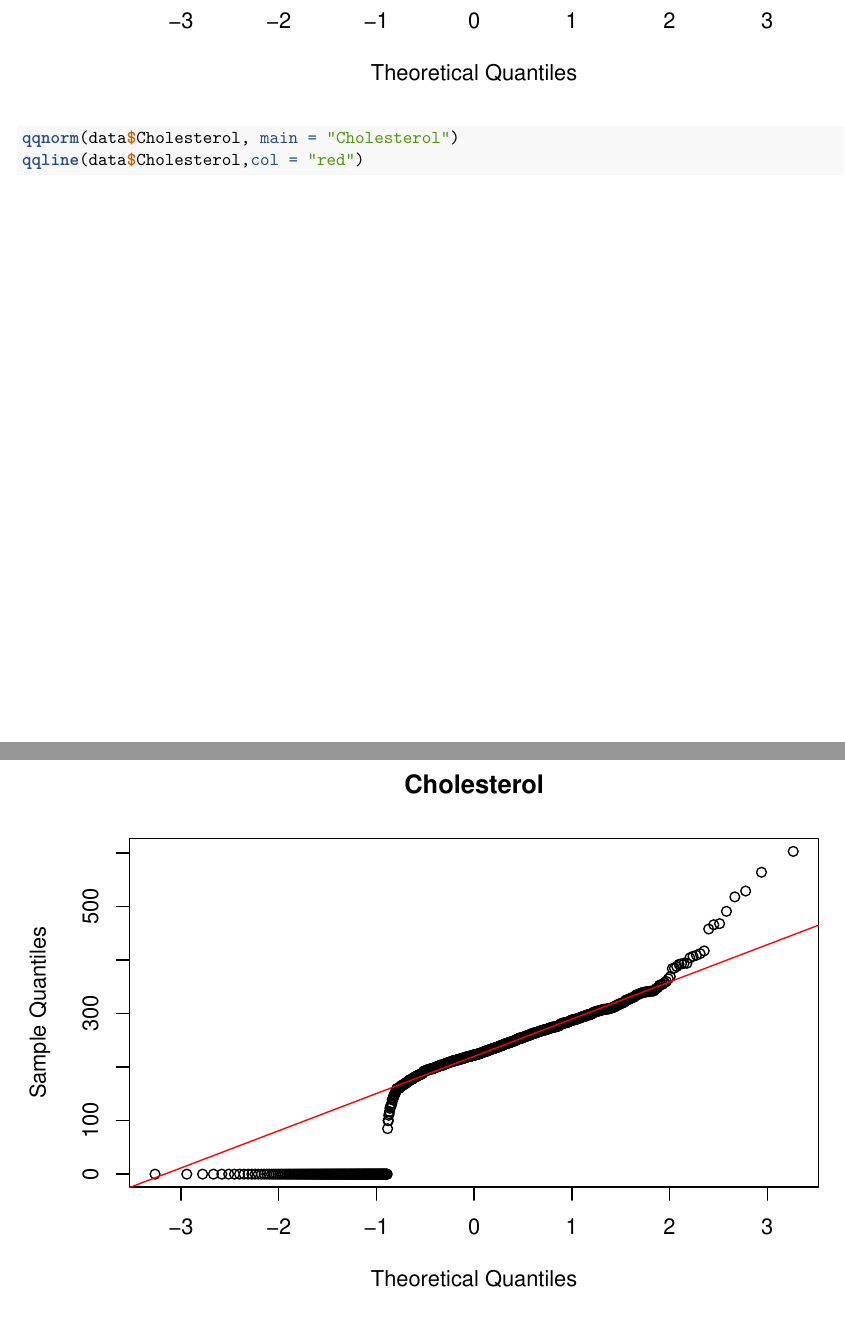
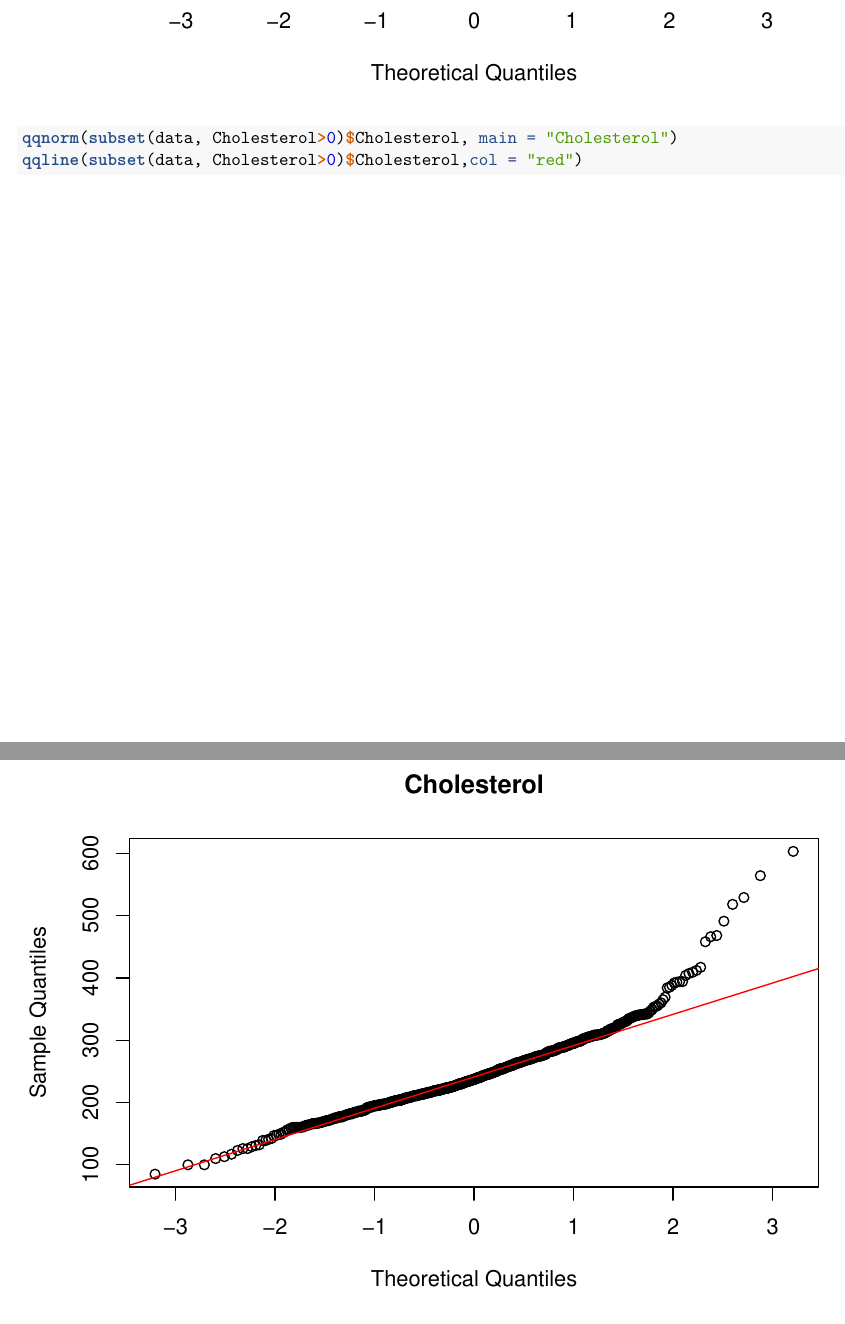
Before and after one commit to JacobHurley/Data467, an R Markdown document (Data467Project.Rmd): two parts of pages 76 and 77 of 83, joined at a grey line, cut so that both start at the same text. Rendered offline with R 4.5, knitr and Pandoc, then LaTeX, with nearby package versions.

Commit message:
updated cholesterolQQ to only include data above 0

```diff
--- a/Data467Project.Rmd
+++ b/Data467Project.Rmd
@@ -146,8 +146,9 @@ qqline(data$Age,col = "red")
 qqnorm(data$RestingBP, main = "RestingBP")
 qqline(data$RestingBP,col = "red")
 
-qqnorm(data$Cholesterol, main = "Cholesterol")
-qqline(data$Cholesterol,col = "red")
+
+qqnorm(subset(data, Cholesterol>0)$Cholesterol, main = "Cholesterol")
+qqline(subset(data, Cholesterol>0)$Cholesterol,col = "red")
 
 qqnorm(data$FastingBS, main = "FastingBS") # seems categorical
 qqline(data$FastingBS,col = "red")
```
